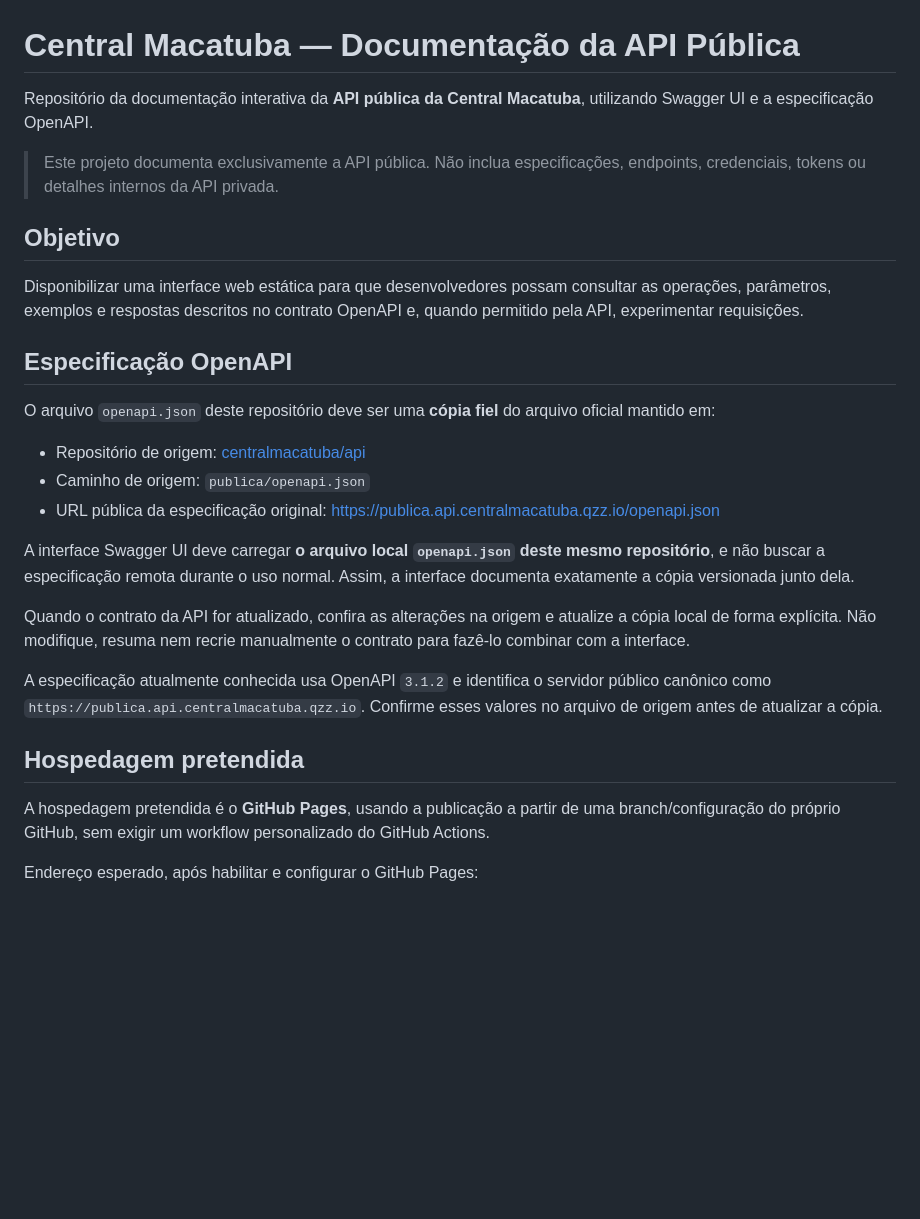
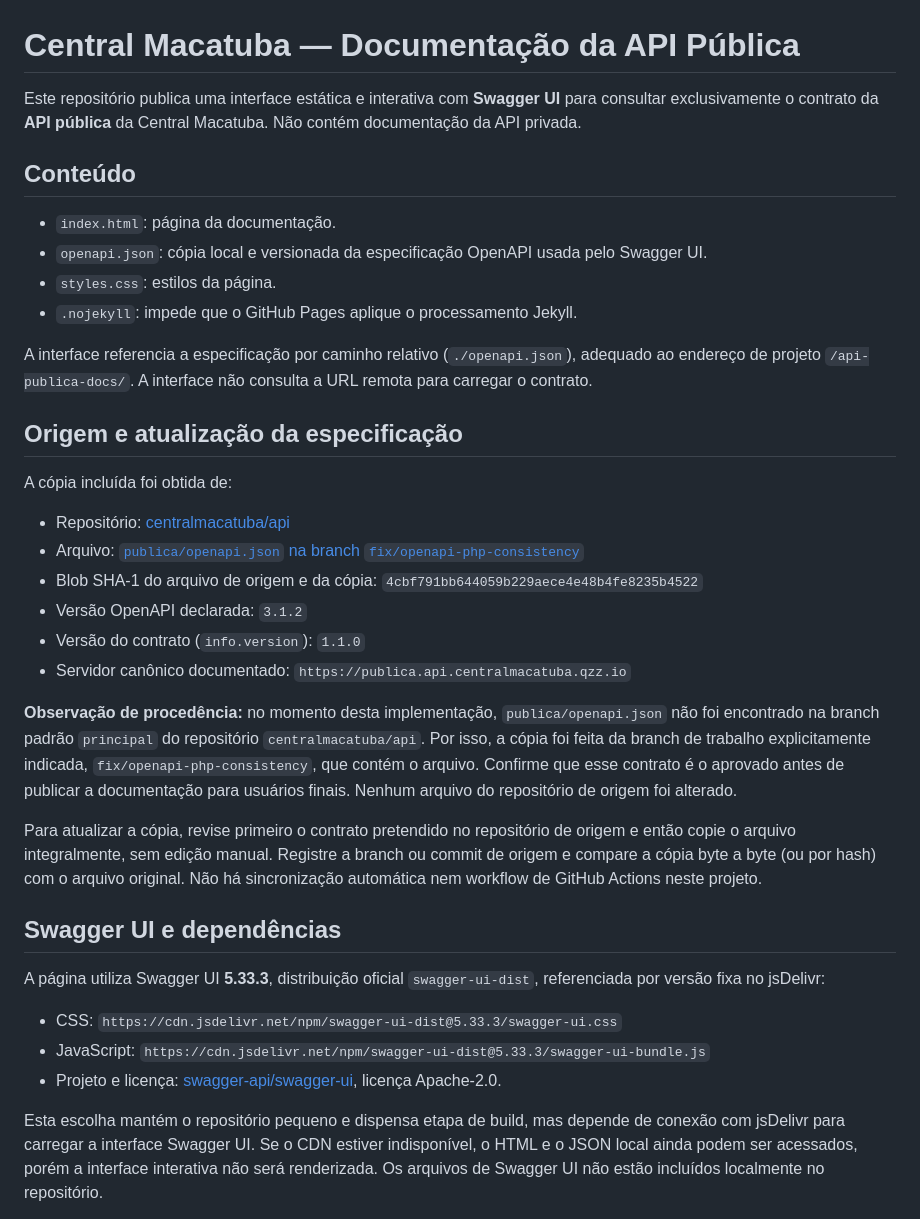
Before and after one commit to centralmacatuba/api-publica-docs, a Markdown page: README.md, the part around one of its changes. Rendered like a GitHub page; blank space fills up the shorter version.

Commit message:
docs: document Swagger UI and GitHub Pages setup

```diff
--- a/README.md
+++ b/README.md
@@ -1,30 +1,38 @@
 # Central Macatuba — Documentação da API Pública
 
-Repositório da documentação interativa da **API pública da Central Macatuba**, utilizando Swagger UI e a especificação OpenAPI.
+Este repositório publica uma interface estática e interativa com **Swagger UI** para consultar exclusivamente o contrato da **API pública** da Central Macatuba. Não contém documentação da API privada.
 
-> Este projeto documenta exclusivamente a API pública. Não inclua especificações, endpoints, credenciais, tokens ou detalhes internos da API privada.
+## Conteúdo
 
-## Objetivo
+- `index.html`: página da documentação.
+- `openapi.json`: cópia local e versionada da especificação OpenAPI usada pelo Swagger UI.
+- `styles.css`: estilos da página.
+- `.nojekyll`: impede que o GitHub Pages aplique o processamento Jekyll.
 
-Disponibilizar uma interface web estática para que desenvolvedores possam consultar as operações, parâmetros, exemplos e respostas descritos no contrato OpenAPI e, quando permitido pela API, experimentar requisições.
+A interface referencia a especificação por caminho relativo (`./openapi.json`), adequado ao endereço de projeto `/api-publica-docs/`. A interface não consulta a URL remota para carregar o contrato.
 
-## Especificação OpenAPI
+## Origem e atualização da especificação
 
-O arquivo `openapi.json` deste repositório deve ser uma **cópia fiel** do arquivo oficial mantido em:
+A cópia incluída foi obtida de:
 
-- Repositório de origem: [centralmacatuba/api](https://github.com/centralmacatuba/api)
-- Caminho de origem: `publica/openapi.json`
-- URL pública da especificação original: <https://publica.api.centralmacatuba.qzz.io/openapi.json>
+- Repositório: [centralmacatuba/api](https://github.com/centralmacatuba/api)
+- Arquivo: [`publica/openapi.json` na branch `fix/openapi-php-consistency`](https://github.com/centralmacatuba/api/blob/fix/openapi-php-consistency/publica/openapi.json)
+- Blob SHA-1 do arquivo de origem e da cópia: `4cbf791bb644059b229aece4e48b4fe8235b4522`
+- Versão OpenAPI declarada: `3.1.2`
+- Versão do contrato (`info.version`): `1.1.0`
+- Servidor canônico documentado: `https://publica.api.centralmacatuba.qzz.io`
 
-A interface Swagger UI deve carregar **o arquivo local `openapi.json` deste mesmo repositório**, e não buscar a especificação remota durante o uso normal. Assim, a interface documenta exatamente a cópia versionada junto dela.
+**Observação de procedência:** no momento desta implementação, `publica/openapi.json` não foi encontrado na branch padrão `principal` do repositório `centralmacatuba/api`. Por isso, a cópia foi feita da branch de trabalho explicitamente indicada, `fix/openapi-php-consistency`, que contém o arquivo. Confirme que esse contrato é o aprovado antes de publicar a documentação para usuários finais. Nenhum arquivo do repositório de origem foi alterado.
 
-Quando o contrato da API for atualizado, confira as alterações na origem e atualize a cópia local de forma explícita. Não modifique, resuma nem recrie manualmente o contrato para fazê-lo combinar com a interface.
+Para atualizar a cópia, revise primeiro o contrato pretendido no repositório de origem e então copie o arquivo integralmente, sem edição manual. Registre a branch ou commit de origem e compare a cópia byte a byte (ou por hash) com o arquivo original. Não há sincronização automática nem workflow de GitHub Actions neste projeto.
 
-A especificação atualmente conhecida usa OpenAPI `3.1.2` e identifica o servidor público canônico como `https://publica.api.centralmacatuba.qzz.io`. Confirme esses valores no arquivo de origem antes de atualizar a cópia.
+## Swagger UI e dependências
 
-## Hospedagem pretendida
+A página utiliza Swagger UI **5.33.3**, distribuição oficial `swagger-ui-dist`, referenciada por versão fixa no jsDelivr:
 
-A hospedagem pretendida é o **GitHub Pages**, usando a publicação a partir de uma branch/configuração do próprio GitHub, sem exigir um workflow personalizado do GitHub Actions.
+- CSS: `https://cdn.jsdelivr.net/npm/swagger-ui-dist@5.33.3/swagger-ui.css`
+- JavaScript: `https://cdn.jsdelivr.net/npm/swagger-ui-dist@5.33.3/swagger-ui-bundle.js`
+- Projeto e licença: [swagger-api/swagger-ui](https://github.com/swagger-api/swagger-ui), licença Apache-2.0.
 
-Endereço esperado, após habilitar e configurar o GitHub Pages:
+Esta escolha mantém o repositório pequeno e dispensa etapa de build, mas depende de conexão com jsDelivr para carregar a interface Swagger UI. Se o CDN estiver indisponível, o HTML e o JSON local ainda podem ser acessados, porém a interface interativa não será renderizada. Os arquivos de Swagger UI não estão incluídos localmente no repositório.
 
```
Also changed, not shown: other parts of README.md (+35 -14 lines).
